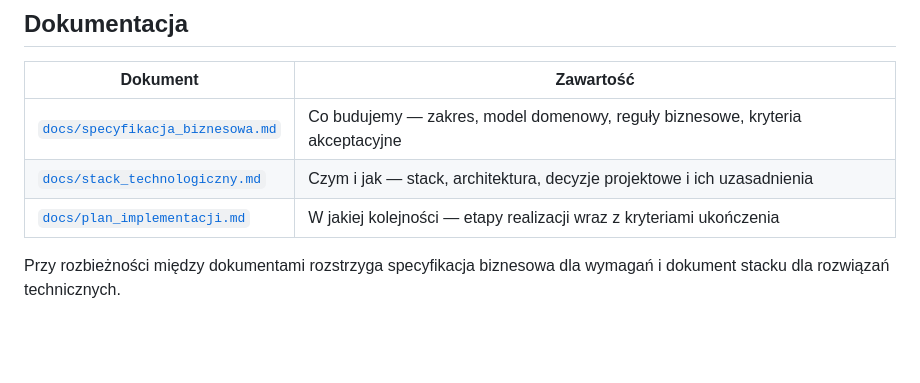
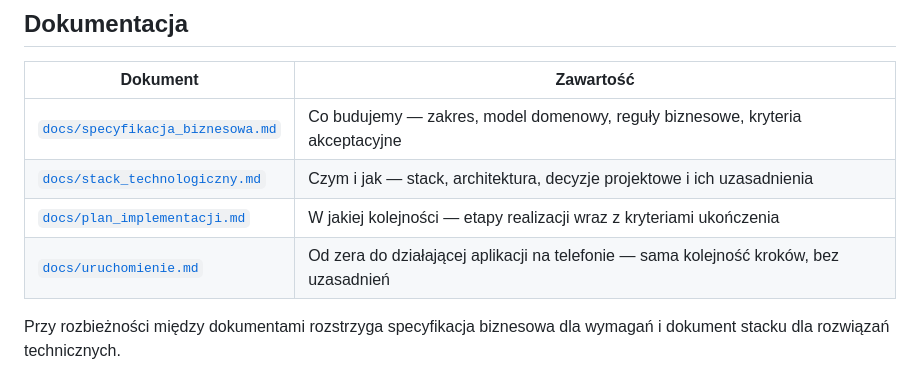
Before and after one commit to Dombearx/AlphaPump, a Markdown page: README.md, the part around the change. Drawn GitHub-style; blank space fills up the shorter version.

```diff
--- a/README.md
+++ b/README.md
@@ -12,6 +12,7 @@ w tle.
 | [`docs/specyfikacja_biznesowa.md`](docs/specyfikacja_biznesowa.md) | Co budujemy — zakres, model domenowy, reguły biznesowe, kryteria akceptacyjne |
 | [`docs/stack_technologiczny.md`](docs/stack_technologiczny.md) | Czym i jak — stack, architektura, decyzje projektowe i ich uzasadnienia |
 | [`docs/plan_implementacji.md`](docs/plan_implementacji.md) | W jakiej kolejności — etapy realizacji wraz z kryteriami ukończenia |
+| [`docs/uruchomienie.md`](docs/uruchomienie.md) | Od zera do działającej aplikacji na telefonie — sama kolejność kroków, bez uzasadnień |
 
 Przy rozbieżności między dokumentami rozstrzyga specyfikacja biznesowa dla
 wymagań i dokument stacku dla rozwiązań technicznych.
```
Also changed, not shown: docs/uruchomienie.md (added, +199 -0 lines).
